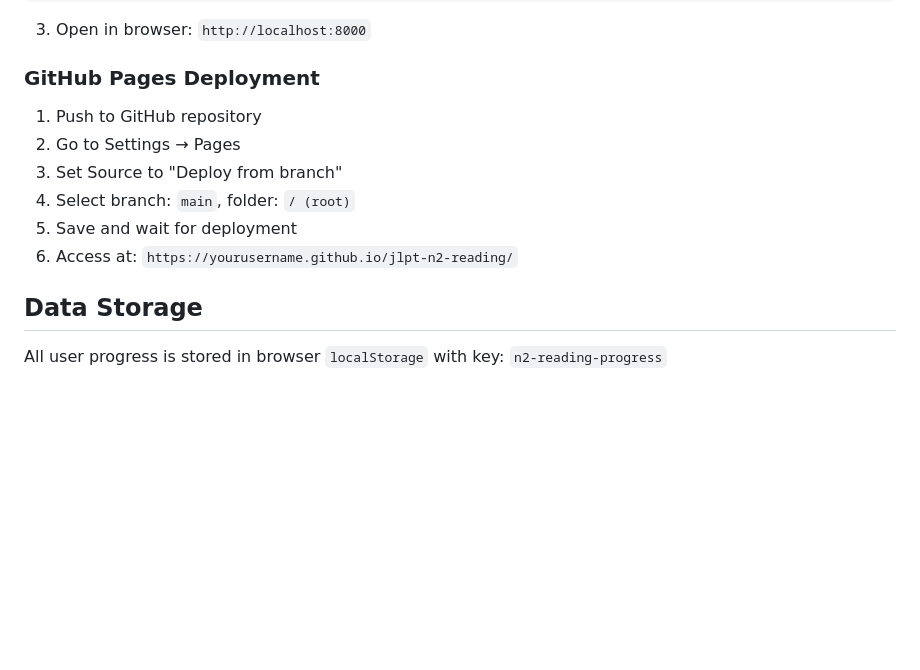
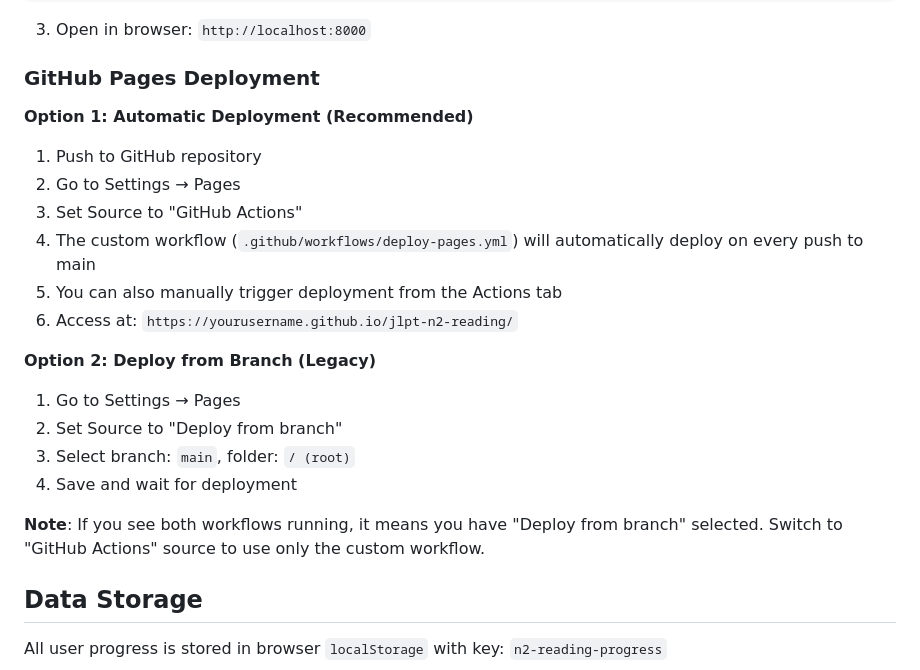
Before and after one commit to rbnhd/jlpt-n2-reading, a Markdown page: README.md, the part around the change. GitHub-like rendering; blank space fills up the shorter version.

Commit message:
Update README with GitHub Actions deployment instructions
- Added instructions to switch Pages source to GitHub Actions
- Explained why both workflows might run simultaneously
- Provided both automatic and legacy deployment options
- Clarified that GitHub Actions source is recommended

```diff
--- a/README.md
+++ b/README.md
@@ -90,12 +90,21 @@ php -S localhost:8000
 
 ### GitHub Pages Deployment
 
+**Option 1: Automatic Deployment (Recommended)**
 1. Push to GitHub repository
 2. Go to Settings → Pages
-3. Set Source to "Deploy from branch"
-4. Select branch: `main`, folder: `/ (root)`
-5. Save and wait for deployment
+3. Set Source to "GitHub Actions"
+4. The custom workflow (`.github/workflows/deploy-pages.yml`) will automatically deploy on every push to main
+5. You can also manually trigger deployment from the Actions tab
 6. Access at: `https://yourusername.github.io/jlpt-n2-reading/`
+
+**Option 2: Deploy from Branch (Legacy)**
+1. Go to Settings → Pages
+2. Set Source to "Deploy from branch"
+3. Select branch: `main`, folder: `/ (root)`
+4. Save and wait for deployment
+
+**Note**: If you see both workflows running, it means you have "Deploy from branch" selected. Switch to "GitHub Actions" source to use only the custom workflow.
 
 ## Data Storage
 
```
